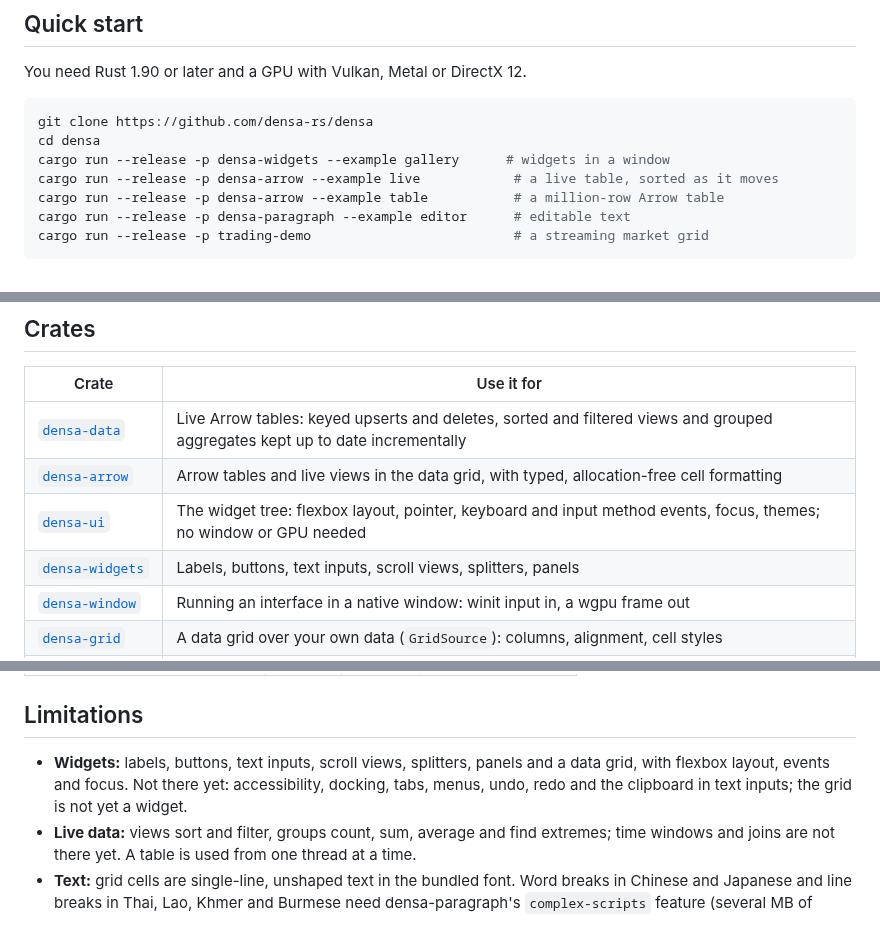
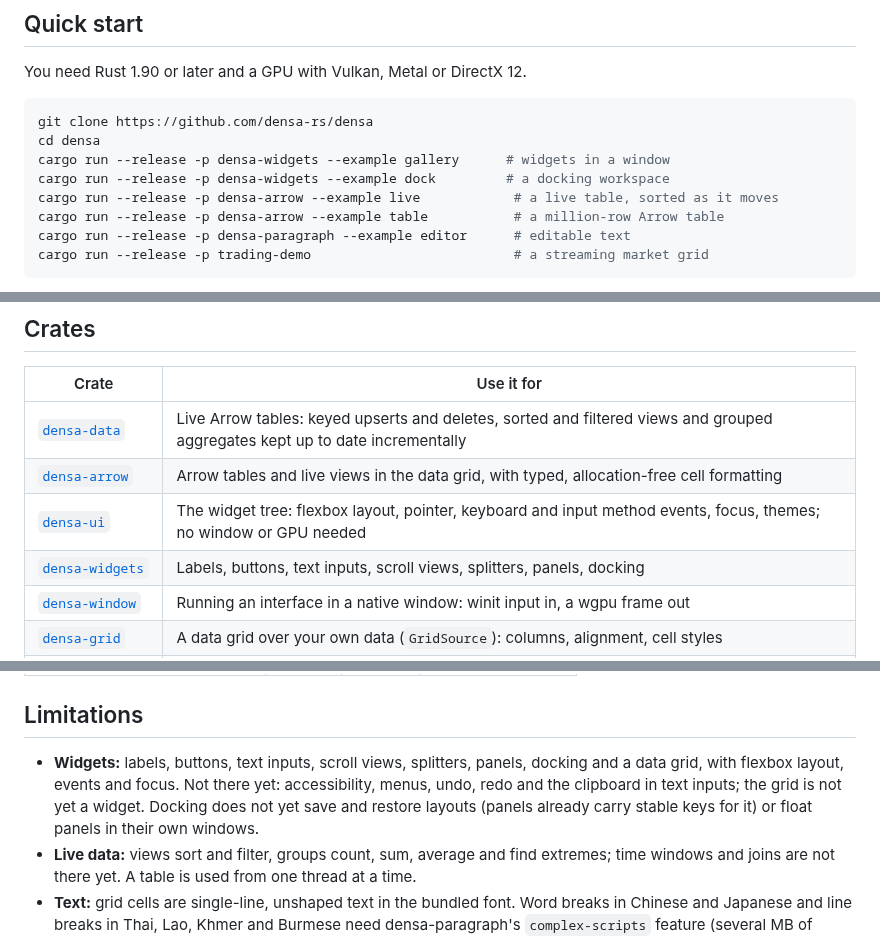
Before and after one commit to densa-rs/densa, a Markdown page: README.md, 3 parts joined by grey strips. Rendered like a GitHub page.

```diff
--- a/README.md
+++ b/README.md
@@ -71,6 +71,7 @@ You need Rust 1.90 or later and a GPU with Vulkan, Metal or DirectX 12.
 git clone https://github.com/densa-rs/densa
 cd densa
 cargo run --release -p densa-widgets --example gallery      # widgets in a window
+cargo run --release -p densa-widgets --example dock         # a docking workspace
 cargo run --release -p densa-arrow --example live            # a live table, sorted as it moves
 cargo run --release -p densa-arrow --example table           # a million-row Arrow table
 cargo run --release -p densa-paragraph --example editor      # editable text
@@ -93,7 +94,7 @@ densa-window = { git = "https://github.com/densa-rs/densa" }
 | [`densa-data`](crates/densa-data) | Live Arrow tables: keyed upserts and deletes, sorted and filtered views and grouped aggregates kept up to date incrementally |
 | [`densa-arrow`](crates/densa-arrow) | Arrow tables and live views in the data grid, with typed, allocation-free cell formatting |
 | [`densa-ui`](crates/densa-ui) | The widget tree: flexbox layout, pointer, keyboard and input method events, focus, themes; no window or GPU needed |
-| [`densa-widgets`](crates/densa-widgets) | Labels, buttons, text inputs, scroll views, splitters, panels |
+| [`densa-widgets`](crates/densa-widgets) | Labels, buttons, text inputs, scroll views, splitters, panels, docking |
 | [`densa-window`](crates/densa-window) | Running an interface in a native window: winit input in, a wgpu frame out |
 | [`densa-grid`](crates/densa-grid) | A data grid over your own data (`GridSource`): columns, alignment, cell styles |
 | [`densa-paragraph`](crates/densa-paragraph) | Paragraphs: shaping, wrapping, bidirectional text, selection, keyboard navigation, editing with input methods |
@@ -302,9 +307,11 @@ if reader.update() {
 
 ## Limitations
 
-- **Widgets:** labels, buttons, text inputs, scroll views, splitters, panels and a data grid,
-  with flexbox layout, events and focus. Not there yet: accessibility, docking, tabs, menus,
-  undo, redo and the clipboard in text inputs; the grid is not yet a widget.
+- **Widgets:** labels, buttons, text inputs, scroll views, splitters, panels, docking and a
+  data grid, with flexbox layout, events and focus. Not there yet: accessibility, menus, undo,
+  redo and the clipboard in text inputs; the grid is not yet a widget. Docking does not yet
+  save and restore layouts (panels already carry stable keys for it) or float panels in
+  their own windows.
 - **Live data:** views sort and filter, groups count, sum, average and find extremes; time
   windows and joins are not there yet. A table is used from one thread at a time.
 - **Text:** grid cells are single-line, unshaped text in the bundled font. Word breaks in
```
Also changed, not shown: other parts of README.md (+4 -0 lines), CONTRIBUTING.md (+1 -1 lines), docs/dock.png (added), 12 other files.
